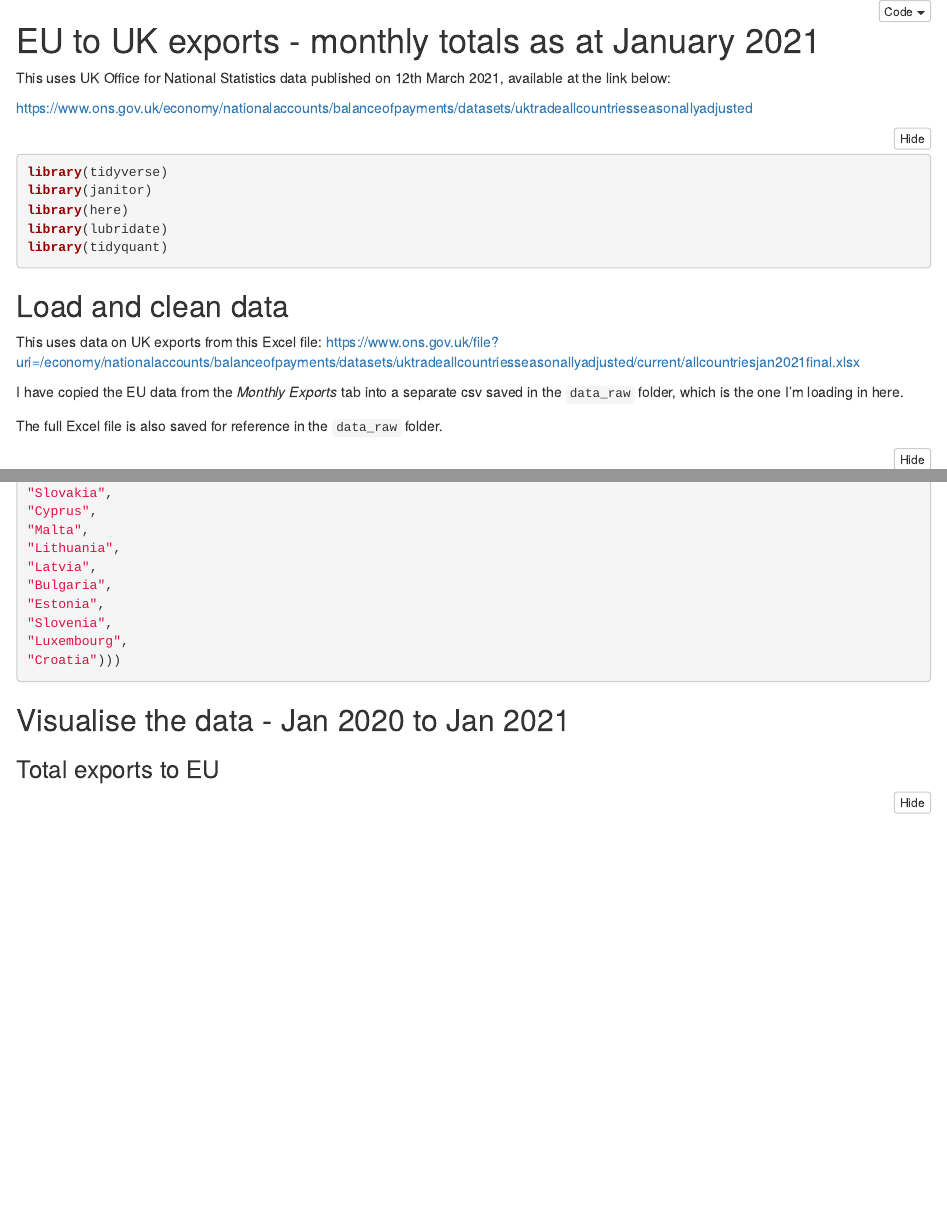
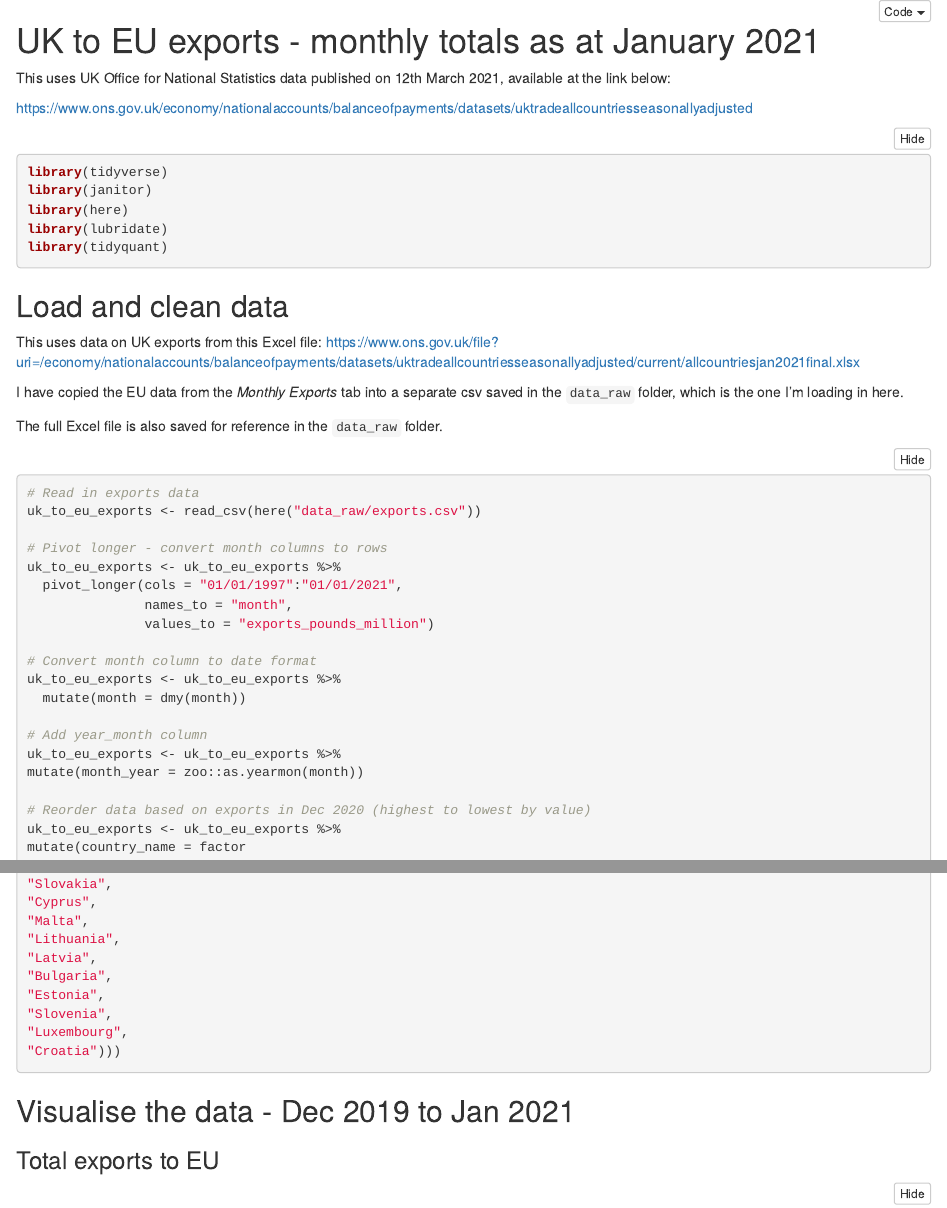
Before and after one commit to NeilEcosse/uk_exports_to_eu_jan21, an R Markdown document (analysis/uk_to_eu_exports_jan_2021.Rmd): the page in a window 1100 px wide, from its top, and a second part further down, joined at a grey line. The pictures show the output file analysis/uk_to_eu_exports_jan_2021.html that the author committed with the source, opened offline; folded parts are opened.

Commit message:
minor changes to report

````diff
--- a/analysis/uk_to_eu_exports_jan_2021.Rmd
+++ b/analysis/uk_to_eu_exports_jan_2021.Rmd
@@ -5,7 +5,7 @@ output:
   html_notebook: default
   pdf_document: default
 ---
-# EU to UK exports - monthly totals as at January 2021
+# UK to EU exports - monthly totals as at January 2021
 
 This uses UK Office for National Statistics data published on  12th March 2021, available at the link below:
 
@@ -49,7 +49,7 @@ uk_to_eu_exports <- uk_to_eu_exports %>%
 uk_to_eu_exports <- uk_to_eu_exports %>%
 mutate(month_year = zoo::as.yearmon(month))
 
-# Reorder data based on exports in Dec 2020 (highest to lowest)
+# Reorder data based on exports in Dec 2020 (highest to lowest by value)
 uk_to_eu_exports <- uk_to_eu_exports %>%
 mutate(country_name = factor
 (country_name, levels =
@@ -85,7 +85,7 @@ c("Total EU",
 
 
 
-## Visualise the data - Jan 2020 to Jan 2021
+## Visualise the data - Dec 2019 to Jan 2021
 
 ### Total exports to EU
 ```{r}
````
Also changed, not shown: analysis/uk_to_eu_exports_jan_2021.html.
